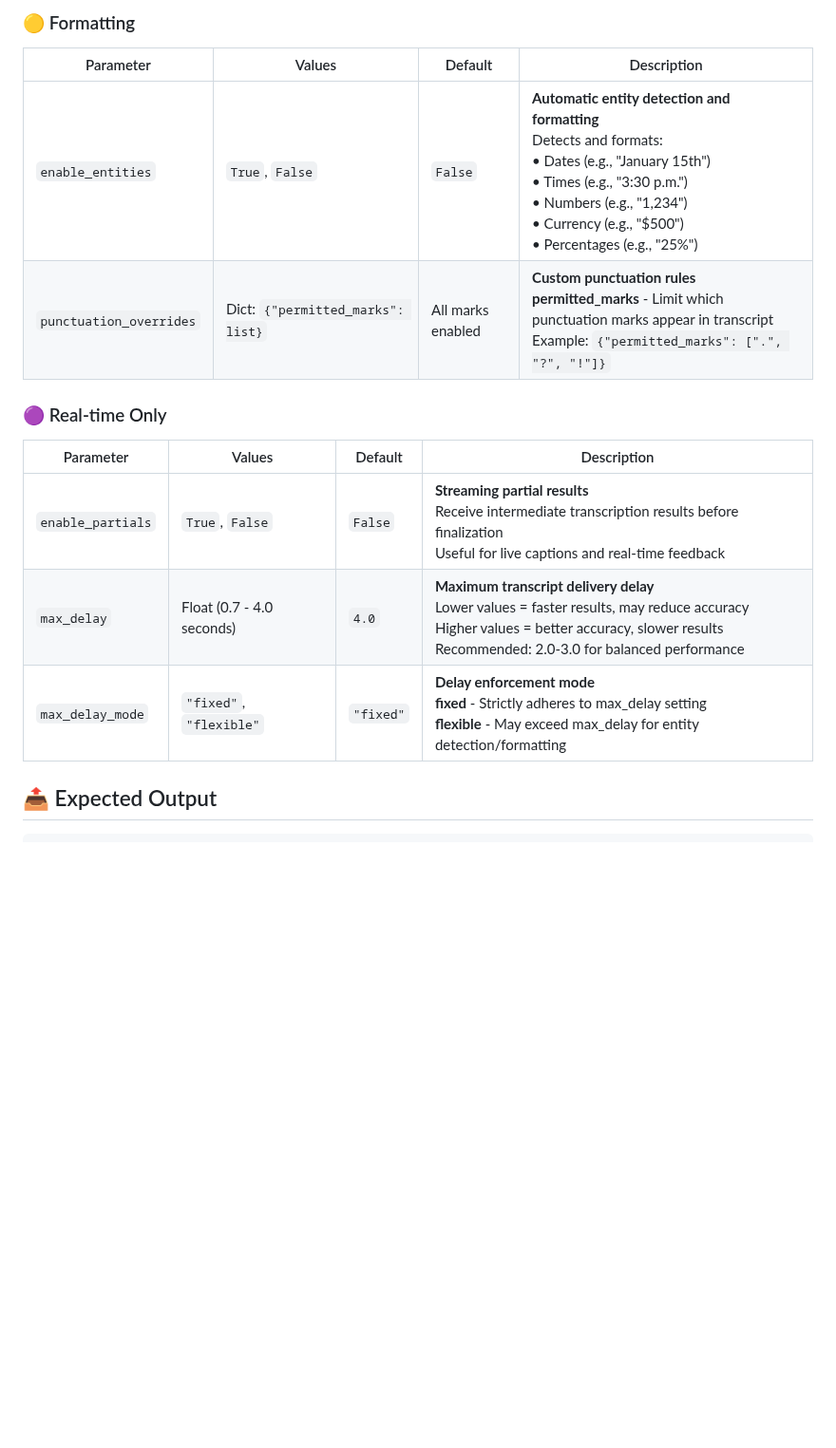
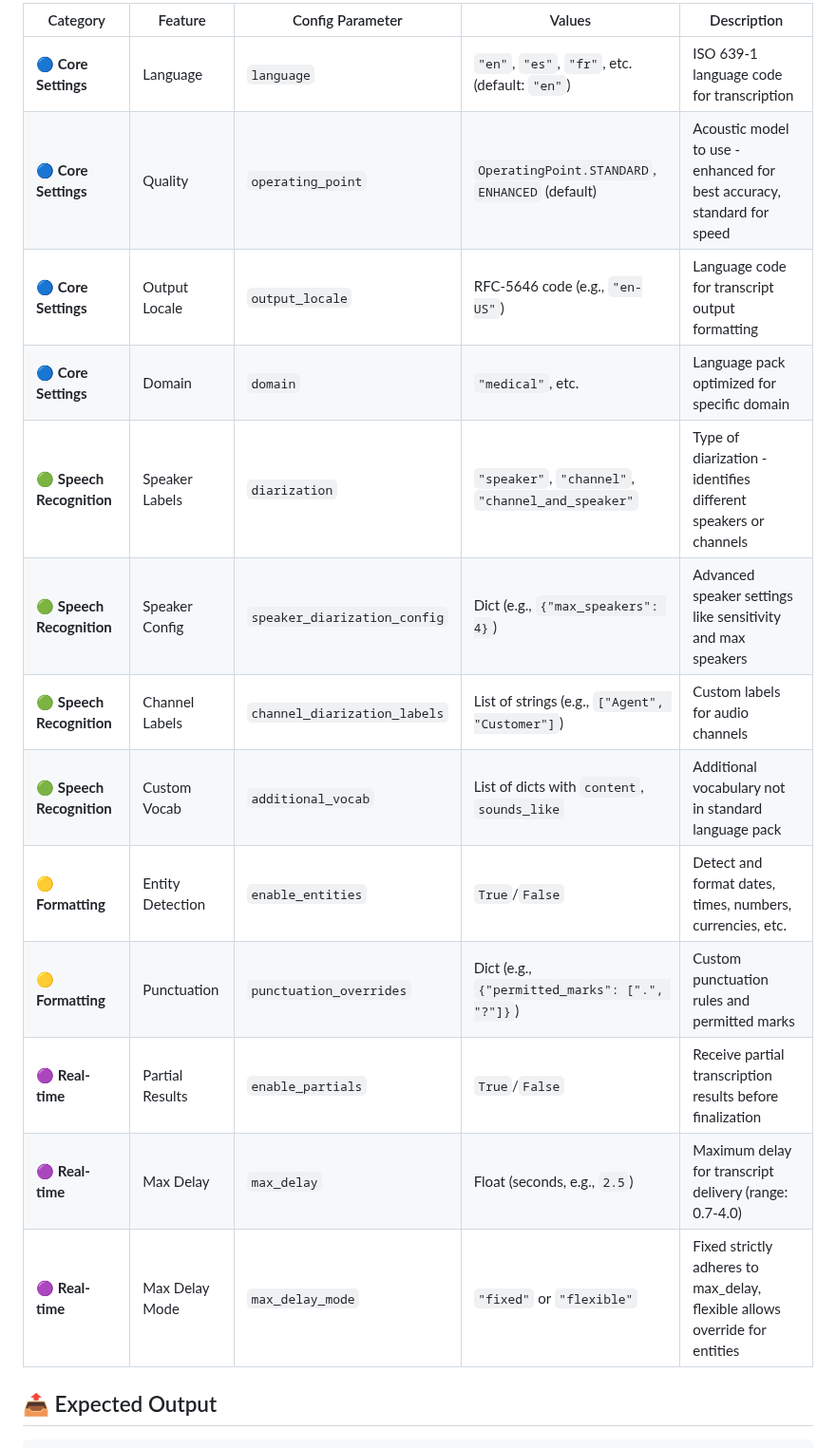
Before and after one commit to speechmatics/speechmatics-academy, a Markdown page: basics/03-configuration-guide/README.md, the part around one of its changes. Shown at 95% size. Drawn GitHub-style; blank space fills up the shorter version.

Commit message:
Restructures configuration guide table
Refactors the configuration guide into a single table.

This improves readability and makes it easier to compare different configuration options.

```diff
--- a/basics/03-configuration-guide/README.md
+++ b/basics/03-configuration-guide/README.md
@@ -213,17 +195,18 @@ if __name__ == "__main__":
-### 🟡 Formatting
-
-| Parameter | Values | Default | Description |
-|-----------|--------|---------|-------------|
-| `enable_entities` | `True`, `False` | `False` | **Automatic entity detection and formatting**<br>Detects and formats:<br>• Dates (e.g., "January 15th")<br>• Times (e.g., "3:30 p.m.")<br>• Numbers (e.g., "1,234")<br>• Currency (e.g., "$500")<br>• Percentages (e.g., "25%") |
-| `punctuation_overrides` | Dict: `{"permitted_marks": list}` | All marks enabled | **Custom punctuation rules**<br>**permitted_marks** - Limit which punctuation marks appear in transcript<br>Example: `{"permitted_marks": [".", "?", "!"]}` |
-
-### 🟣 Real-time Only
-
-| Parameter | Values | Default | Description |
-|-----------|--------|---------|-------------|
-| `enable_partials` | `True`, `False` | `False` | **Streaming partial results**<br>Receive intermediate transcription results before finalization<br>Useful for live captions and real-time feedback |
-| `max_delay` | Float (0.7 - 4.0 seconds) | `4.0` | **Maximum transcript delivery delay**<br>Lower values = faster results, may reduce accuracy<br>Higher values = better accuracy, slower results<br>Recommended: 2.0-3.0 for balanced performance |
-| `max_delay_mode` | `"fixed"`, `"flexible"` | `"fixed"` | **Delay enforcement mode**<br>**fixed** - Strictly adheres to max_delay setting<br>**flexible** - May exceed max_delay for entity detection/formatting |
+| Category                      | Feature              | Config Parameter             | Values                                              | Description                                                                 |
+|-------------------------------|----------------------|------------------------------|-----------------------------------------------------|-----------------------------------------------------------------------------|
+| 🔵 **Core Settings**          | Language             | `language`                   | `"en"`, `"es"`, `"fr"`, etc. (default: `"en"`)      | ISO 639-1 language code for transcription                                   |
+| 🔵 **Core Settings**          | Quality              | `operating_point`            | `OperatingPoint.STANDARD`, `ENHANCED` (default)     | Acoustic model to use - enhanced for best accuracy, standard for speed      |
+| 🔵 **Core Settings**          | Output Locale        | `output_locale`              | RFC-5646 code (e.g., `"en-US"`)                     | Language code for transcript output formatting                              |
+| 🔵 **Core Settings**          | Domain               | `domain`                     | `"medical"`, etc.                                   | Language pack optimized for specific domain                                 |
+| 🟢 **Speech Recognition**     | Speaker Labels       | `diarization`                | `"speaker"`, `"channel"`, `"channel_and_speaker"`   | Type of diarization - identifies different speakers or channels             |
+| 🟢 **Speech Recognition**     | Speaker Config       | `speaker_diarization_config` | Dict (e.g., `{"max_speakers": 4}`)                  | Advanced speaker settings like sensitivity and max speakers                 |
+| 🟢 **Speech Recognition**     | Channel Labels       | `channel_diarization_labels` | List of strings (e.g., `["Agent", "Customer"]`)     | Custom labels for audio channels                                            |
+| 🟢 **Speech Recognition**     | Custom Vocab         | `additional_vocab`           | List of dicts with `content`, `sounds_like`         | Additional vocabulary not in standard language pack                         |
+| 🟡 **Formatting**             | Entity Detection     | `enable_entities`            | `True`/`False`                                      | Detect and format dates, times, numbers, currencies, etc.                   |
+| 🟡 **Formatting**             | Punctuation          | `punctuation_overrides`      | Dict (e.g., `{"permitted_marks": [".", "?"]}`)      | Custom punctuation rules and permitted marks                                |
+| 🟣 **Real-time**              | Partial Results      | `enable_partials`            | `True`/`False`                                      | Receive partial transcription results before finalization                   |
+| 🟣 **Real-time**              | Max Delay            | `max_delay`                  | Float (seconds, e.g., `2.5`)                        | Maximum delay for transcript delivery (range: 0.7-4.0)                      |
+| 🟣 **Real-time**              | Max Delay Mode       | `max_delay_mode`             | `"fixed"` or `"flexible"`                           | Fixed strictly adheres to max_delay, flexible allows override for entities  |
 
 ## 📤 Expected Output
 
```
Also changed, not shown: other parts of basics/03-configuration-guide/README.md (+0 -18 lines).
